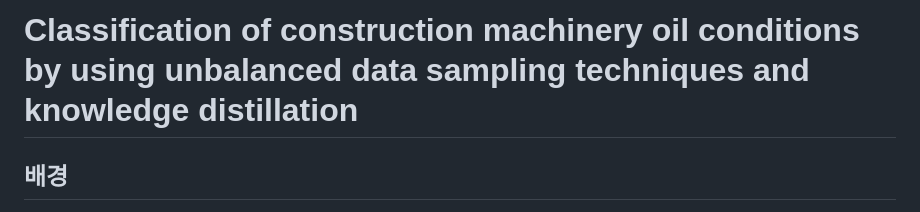
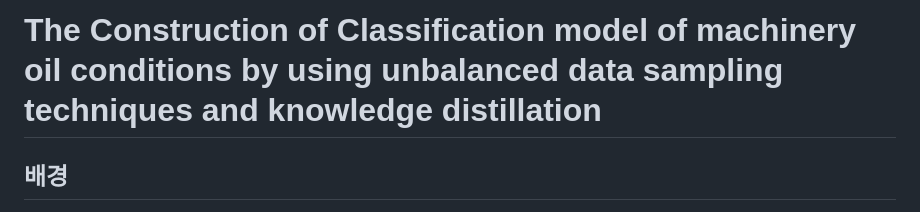
Before and after one commit to Marcus-Son/The_Construction_of_Classification_model_of_machinery_oil_conditions, a Markdown page: README.md, the part around the change. Rendered like a GitHub page.

```diff
--- a/README.md
+++ b/README.md
@@ -1,4 +1,4 @@
-# Classification of construction machinery oil conditions by using unbalanced data sampling techniques and knowledge distillation
+# The Construction of Classification model of machinery oil conditions by using unbalanced data sampling techniques and knowledge distillation
 
 ## 배경
 
```
